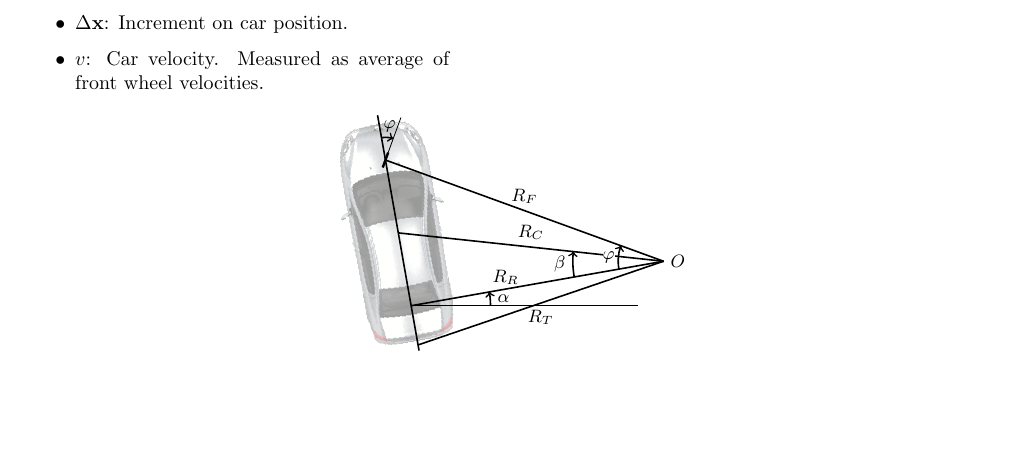
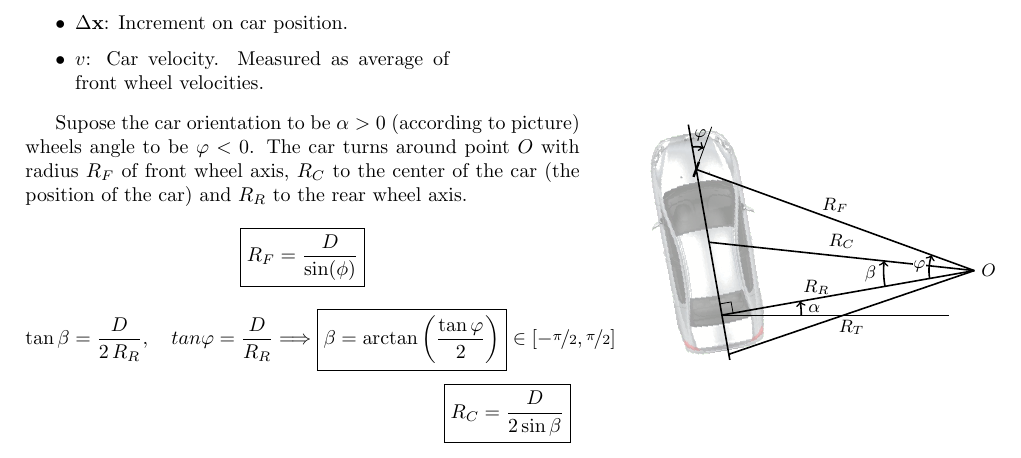
Before and after one commit to imark83/canvas, a LaTeX document (tex/car.tex): part of the page, cut so that both start at the same text, the shorter picture padded with empty space. Compiled offline with pdfLaTeX.

Commit message:
first formulas

```diff
--- a/tex/car.tex
+++ b/tex/car.tex
@@ -5,6 +5,7 @@
 \usepackage[margin=2cm]{geometry}
 \usepackage{amsmath}
 \usepackage{multicol}
+\usepackage{nicefrac}
 \usepackage[rflt]{floatflt}
 
 
@@ -104,7 +105,8 @@ Along this project, consider \textbf{counterclockwise} angles to be positives. B
 \def\pphi{-30}
 \def\aalpha{10}
 \setlength\unitlength{2cm}
-	\begin{center}\begin{tikzpicture}[x=1\unitlength,y=1\unitlength]
+	\begin{floatingfigure}{0.4\textwidth}
+	\begin{tikzpicture}[x=1\unitlength,y=1\unitlength]
 		\node[rotate=\aalpha, opacity=0.4, inner sep=0]
 				(CAR) {\includegraphics [width=1.0\unitlength, height=2.0\unitlength]{../car2.png}};
 		 \coordinate (REAR) at ($(CAR.center)!0.65!(CAR.south)$);
@@ -116,6 +118,7 @@ Along this project, consider \textbf{counterclockwise} angles to be positives. B
 		% ROTATION ANGLE
 		\begin{scope}[shift={(REAR)}]
 			\draw[thick, -to] (0.7,0) arc (0:\aalpha:0.7) node[midway, right] {\small $\alpha$};
+			\draw[rotate=\aalpha] (0.1,0) -- ++(0,0.1) -- ++(-0.1,0);
 		\end{scope}
 
 		\begin{scope}[rotate=\aalpha]
@@ -151,7 +154,20 @@ Along this project, consider \textbf{counterclockwise} angles to be positives. B
 
 		\end{scope}
 
-	\end{tikzpicture}\end{center}
+	\end{tikzpicture}\end{floatingfigure}
+
+	Supose the car orientation to be $\alpha >0$ (according to picture) wheels angle to be $\varphi < 0$. The car turns around point $O$ with radius $R_F$ of front wheel axis, $R_C$ to the center of the car (the position of the car) and $R_R$ to the rear wheel axis.
+	\[
+		\boxed{R_F = \frac{D}{\sin(\phi)}}
+	\]
+	\[
+		\tan\beta = \frac{D}{2\,R_R},\quad tan\varphi = \frac{D}{R_R} \Longrightarrow
+		\boxed{\beta = \arctan\left(\frac{\tan\varphi}{2}\right)} \in [-\nicefrac\pi2,\nicefrac\pi 2]
+	\]
+	\[
+	\boxed{R_C = \frac{D}{2\sin\beta}}
+	\]
+
 
 
 \end{document}
```
Also changed, not shown: tex/car.tex (4 more changed lines).
